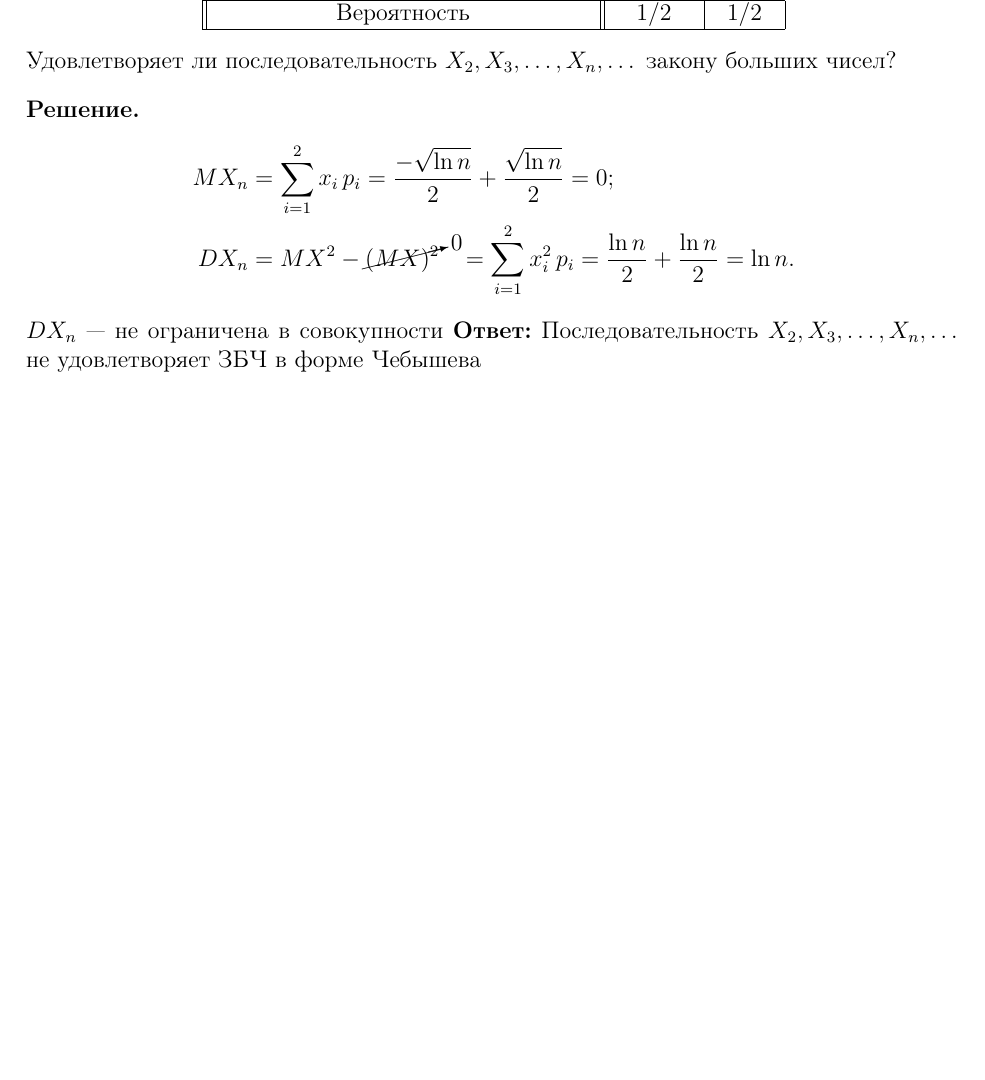
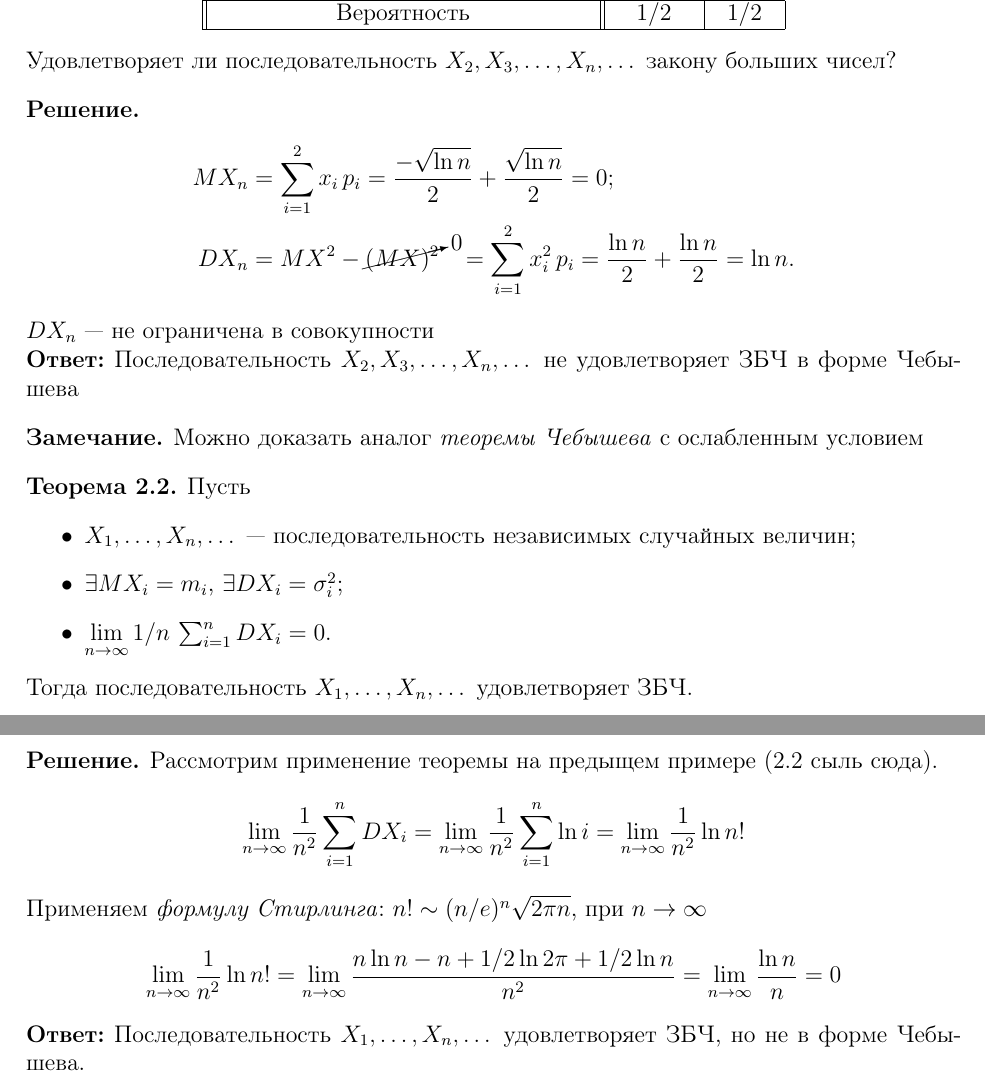
Before and after one commit to BBQTD/BMSTU-IU7-Mathematical-Statistics-Seminars, a LaTeX document (src/main.tex, which reads src/seminars/seminar-1.tex): part of page 4 of 4 before the commit and two parts of pages 4 and 5 of 5 after it, the two joined at a grey line, cut so that both start at the same text, the shorter picture padded with empty space. Compiled offline with pdfLaTeX.

Commit message:
аналог теоремы чебышева + пример-решение

```diff
--- a/src/seminars/seminar-1.tex
+++ b/src/seminars/seminar-1.tex
@@ -169,6 +169,30 @@
 		MX_n &= \sum_{i = 1}^{2} x_i\, p_i = \frac{-\sqrt{\ln n}}{2} + \frac{\sqrt{\ln n}}{2} = 0; \\
 		DX_n &= MX^2 - \cancelto{0}{(MX)^2}\;\;\; = \sum_{i = 1}^{2} x_i^2\, p_i = \frac{\ln n}{2} + \frac{\ln n}{2} = \ln n.
 	\end{align*}
-	$DX_n$ --- не ограничена в совокупности
+	$DX_n$ --- не ограничена в совокупности\\
 	\textbf{Ответ:} Последовательность $X_2, X_3, \dots, X_n, \dots $ не удовлетворяет ЗБЧ в форме Чебышева
 \end{slv}
+
+\begin{rem}
+	Можно доказать аналог \textit{теоремы Чебышева} с ослабленным условием
+\end{rem}
+
+\begin{thm}  Пусть
+	\begin{itemize}
+		\item $X_1, \dots, X_n, \dots$ --- последовательность независимых случайных величин;
+		\item $\exists MX_i = m_i$, $\exists DX_i = \sigma_i^2$;
+		\item $\lim\limits_{n \to \infty} 1/n \, \sum_{i = 1}^{n} DX_i = 0$.
+	\end{itemize}
+	Тогда последовательность $X_1, \dots, X_n, \dots$ удовлетворяет ЗБЧ.
+\end{thm}
+
+\begin{slv} Рассмотрим применение теоремы на предыщем примере (2.2 сыль сюда).
+	\[
+		\lim\limits_{n \to \infty} \frac{1}{n^2} \sum_{i = 1}^{n} DX_i = \lim\limits_{n \to \infty} \frac{1}{n^2} \sum_{i = 1}^{n} \ln i = \lim\limits_{n \to \infty} \frac{1}{n^2} \ln n!
+	\]
+	Применяем \textit{формулу Стирлинга}: $n! \sim (n/e)^n \sqrt{2 \pi n}$, при $n \to \infty$
+	\[
+		\lim\limits_{n \to \infty} \frac{1}{n^2} \ln n! = \lim\limits_{n \to \infty} \frac{n \ln n - n + 1/2 \ln 2 \pi + 1/2 \ln n}{n^2} = \lim\limits_{n \to \infty} \frac{\ln n}{n} = 0
+	\]
+	\textbf{Ответ:} Последовательность $X_1, \dots, X_n, \dots$ удовлетворяет ЗБЧ, но не в форме Чебышева.
+\end{slv}
```
Also changed, not shown: src/main.pdf.
